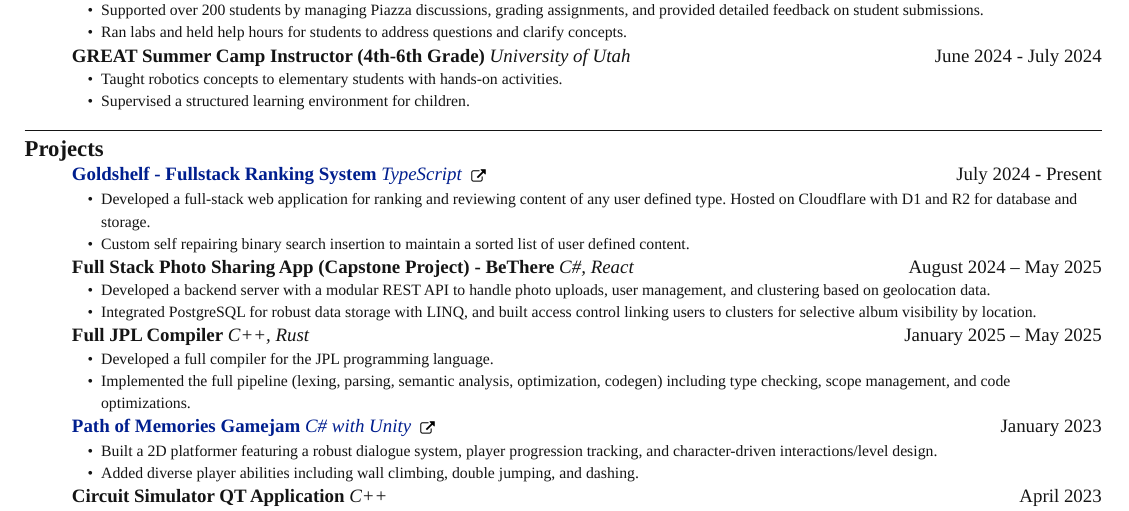
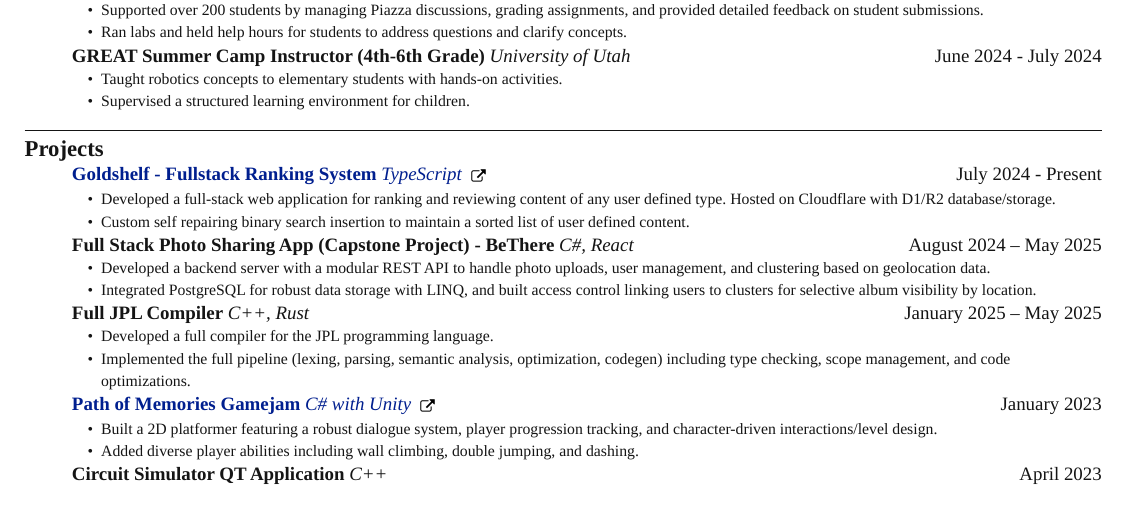
Before and after one commit to EdwardStanford7/Resume, a Typst document (resume.typ): part of page 1 of 2 before the commit and part of the page after it, cut so that both start at the same text. Compiled offline with Typst 0.15.

Commit message:
Didn't realize there was a line wrap

```diff
--- a/resume.typ
+++ b/resume.typ
@@ -423,7 +423,7 @@
         [July 2024 - Present]
           ),
           (
-        [Developed a full-stack web application for ranking and reviewing content of any user defined type. Hosted on Cloudflare with D1 and R2 for database and storage.],
+        [Developed a full-stack web application for ranking and reviewing content of any user defined type. Hosted on Cloudflare with D1/R2 database/storage.],
         [Custom self repairing binary search insertion to maintain a sorted list of user defined content.],
           )
       ),
```
